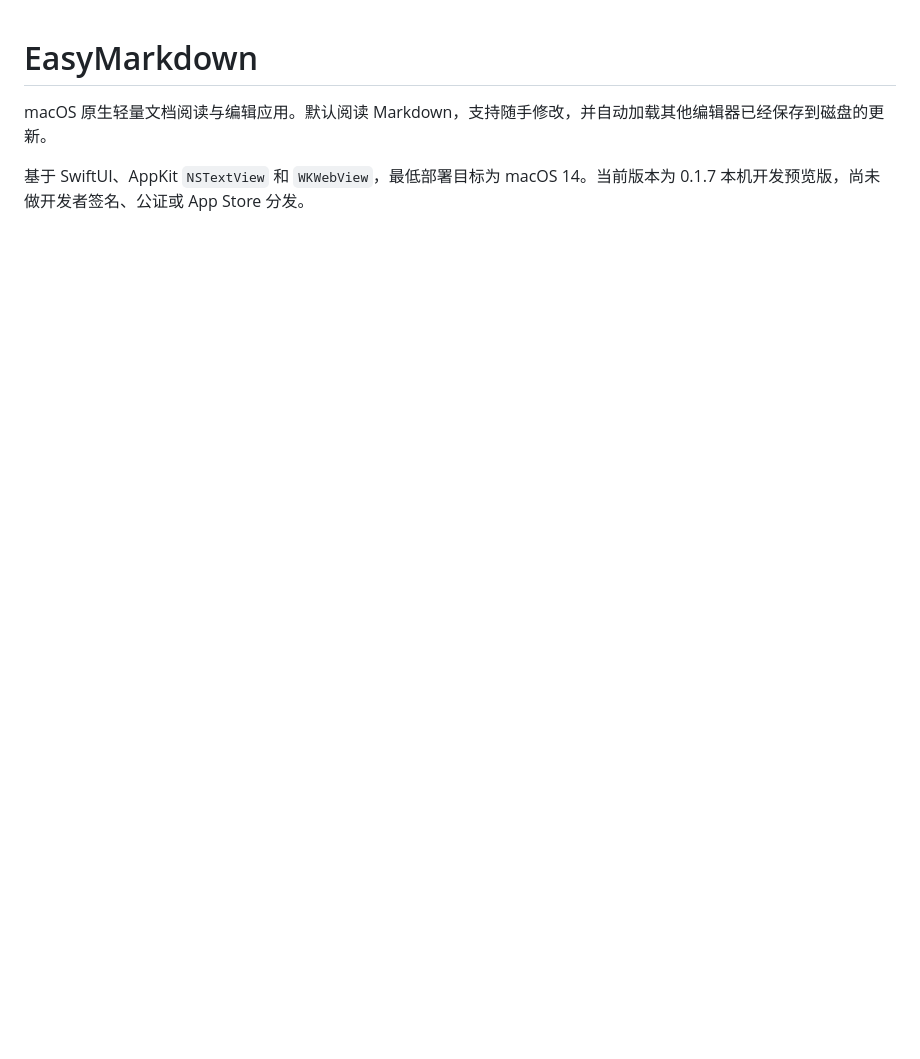
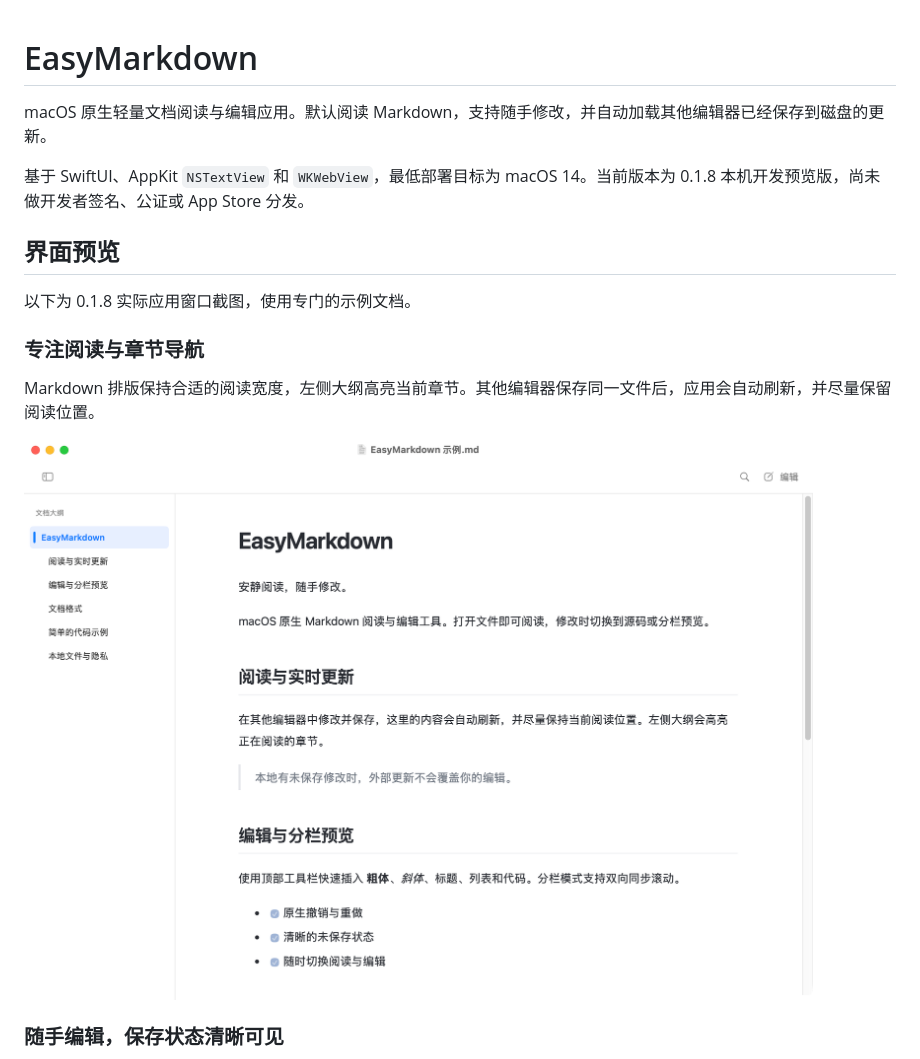
Before and after one commit to OldSixYao/EasyMarkdown, a Markdown page: README.md, the part around one of its changes. GitHub-like rendering; pictures changed too: docs/screenshots/reading-outline.png (added); blank space fills up the shorter version.

Commit message:
docs: showcase app interfaces with real screenshots (0.1.8)

```diff
--- a/README.md
+++ b/README.md
@@ -2,4 +2,17 @@
 
 macOS 原生轻量文档阅读与编辑应用。默认阅读 Markdown，支持随手修改，并自动加载其他编辑器已经保存到磁盘的更新。
 
-基于 SwiftUI、AppKit `NSTextView` 和 `WKWebView`，最低部署目标为 macOS 14。当前版本为 0.1.7 本机开发预览版，尚未做开发者签名、公证或 App Store 分发。
+基于 SwiftUI、AppKit `NSTextView` 和 `WKWebView`，最低部署目标为 macOS 14。当前版本为 0.1.8 本机开发预览版，尚未做开发者签名、公证或 App Store 分发。
+
+## 界面预览
+
+以下为 0.1.8 实际应用窗口截图，使用专门的示例文档。
+
+### 专注阅读与章节导航
+
+Markdown 排版保持合适的阅读宽度，左侧大纲高亮当前章节。其他编辑器保存同一文件后，应用会自动刷新，并尽量保留阅读位置。
+
+![浅色阅读界面与当前章节大纲](docs/screenshots/reading-outline.png)
+
+### 随手编辑，保存状态清晰可见
+
```
Also changed, not shown: other parts of README.md (+15 -0 lines), VALIDATION.md (+7 -0 lines), docs/screenshots/README.md (added, +19 -0 lines), docs/screenshots/dark-reading.png (added), docs/screenshots/editor-toolbar.png (added), docs/screenshots/split-preview.png (added), 3 other files.
